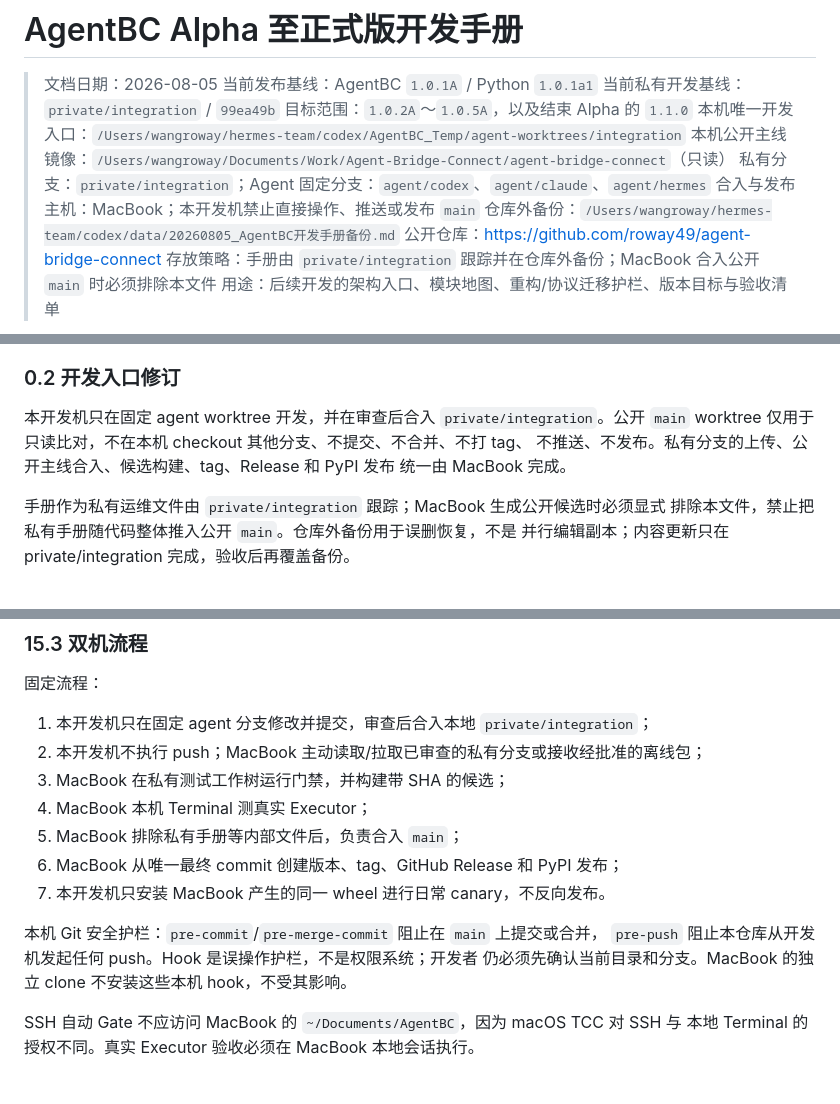
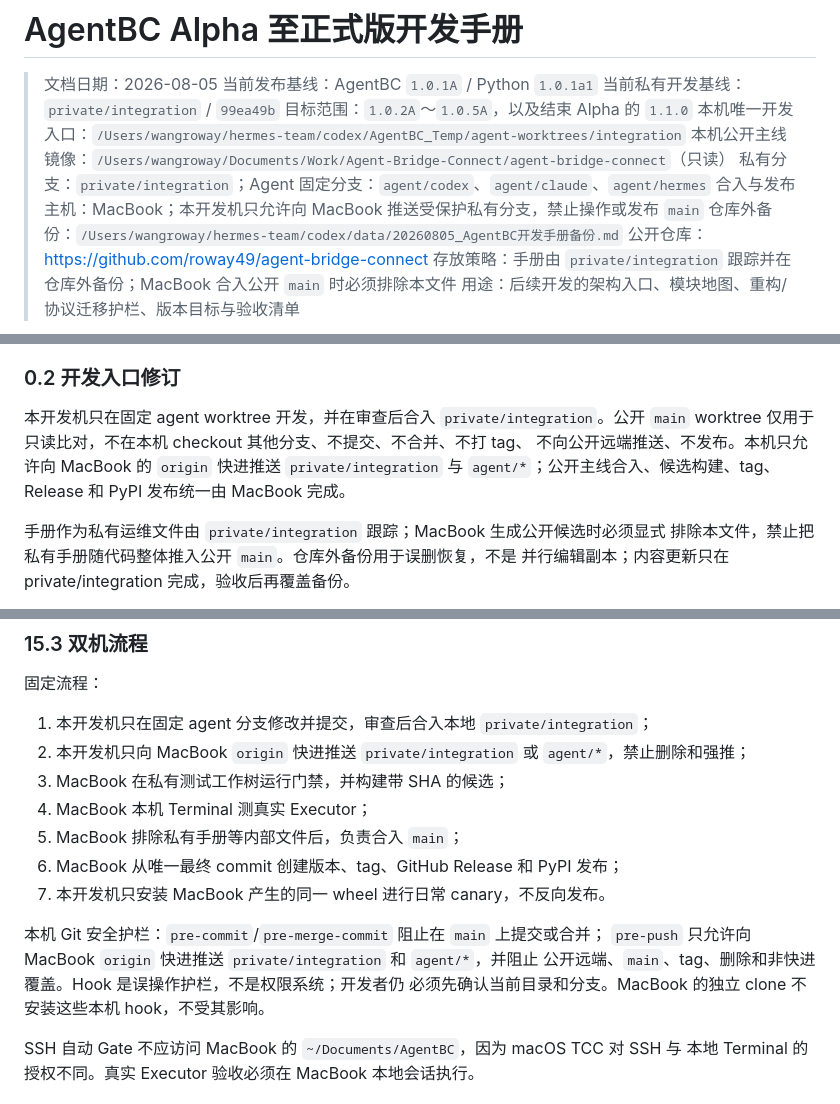
Before and after one commit to roway49/agent-bridge-connect, a Markdown page: AGENTBC_ALPHA_DEVELOPMENT_HANDBOOK.md, 3 parts joined by grey strips. Rendered like a GitHub page.

Commit message:
docs: allow protected private branch sync

```diff
--- a/AGENTBC_ALPHA_DEVELOPMENT_HANDBOOK.md
+++ b/AGENTBC_ALPHA_DEVELOPMENT_HANDBOOK.md
@@ -7,7 +7,7 @@
 > 本机唯一开发入口：`/Users/wangroway/hermes-team/codex/AgentBC_Temp/agent-worktrees/integration`
 > 本机公开主线镜像：`/Users/wangroway/Documents/Work/Agent-Bridge-Connect/agent-bridge-connect`（只读）
 > 私有分支：`private/integration`；Agent 固定分支：`agent/codex`、`agent/claude`、`agent/hermes`
-> 合入与发布主机：MacBook；本开发机禁止直接操作、推送或发布 `main`
+> 合入与发布主机：MacBook；本开发机只允许向 MacBook 推送受保护私有分支，禁止操作或发布 `main`
 > 仓库外备份：`/Users/wangroway/hermes-team/codex/data/20260805_AgentBC开发手册备份.md`
 > 公开仓库：<https://github.com/roway49/agent-bridge-connect>
 > 存放策略：手册由 `private/integration` 跟踪并在仓库外备份；MacBook 合入公开 `main` 时必须排除本文件
@@ -40,8 +40,9 @@
 
 本开发机只在固定 agent worktree 开发，并在审查后合入 `private/integration`。公开
 `main` worktree 仅用于只读比对，不在本机 checkout 其他分支、不提交、不合并、不打 tag、
-不推送、不发布。私有分支的上传、公开主线合入、候选构建、tag、Release 和 PyPI 发布
-统一由 MacBook 完成。
+不向公开远端推送、不发布。本机只允许向 MacBook 的 `origin` 快进推送
+`private/integration` 与 `agent/*`；公开主线合入、候选构建、tag、Release 和 PyPI
+发布统一由 MacBook 完成。
 
 手册作为私有运维文件由 `private/integration` 跟踪；MacBook 生成公开候选时必须显式
 排除本文件，禁止把私有手册随代码整体推入公开 `main`。仓库外备份用于误删恢复，不是
@@ -1743,16 +1744,17 @@ python3 -m twine check dist/*
 固定流程：
 
 1. 本开发机只在固定 agent 分支修改并提交，审查后合入本地 `private/integration`；
-2. 本开发机不执行 push；MacBook 主动读取/拉取已审查的私有分支或接收经批准的离线包；
+2. 本开发机只向 MacBook `origin` 快进推送 `private/integration` 或 `agent/*`，禁止删除和强推；
 3. MacBook 在私有测试工作树运行门禁，并构建带 SHA 的候选；
 4. MacBook 本机 Terminal 测真实 Executor；
 5. MacBook 排除私有手册等内部文件后，负责合入 `main`；
 6. MacBook 从唯一最终 commit 创建版本、tag、GitHub Release 和 PyPI 发布；
 7. 本开发机只安装 MacBook 产生的同一 wheel 进行日常 canary，不反向发布。
 
-本机 Git 安全护栏：`pre-commit`/`pre-merge-commit` 阻止在 `main` 上提交或合并，
-`pre-push` 阻止本仓库从开发机发起任何 push。Hook 是误操作护栏，不是权限系统；开发者
-仍必须先确认当前目录和分支。MacBook 的独立 clone 不安装这些本机 hook，不受其影响。
+本机 Git 安全护栏：`pre-commit`/`pre-merge-commit` 阻止在 `main` 上提交或合并；
+`pre-push` 只允许向 MacBook `origin` 快进推送 `private/integration` 和 `agent/*`，并阻止
+公开远端、`main`、tag、删除和非快进覆盖。Hook 是误操作护栏，不是权限系统；开发者仍
+必须先确认当前目录和分支。MacBook 的独立 clone 不安装这些本机 hook，不受其影响。
 
 SSH 自动 Gate 不应访问 MacBook 的 `~/Documents/AgentBC`，因为 macOS TCC 对 SSH 与
 本地 Terminal 的授权不同。真实 Executor 验收必须在 MacBook 本地会话执行。
```
Also changed, not shown: other parts of AGENTBC_ALPHA_DEVELOPMENT_HANDBOOK.md (+1 -1 lines).
